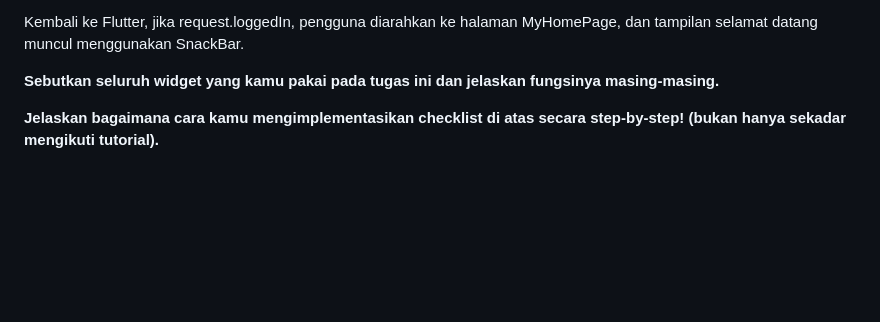
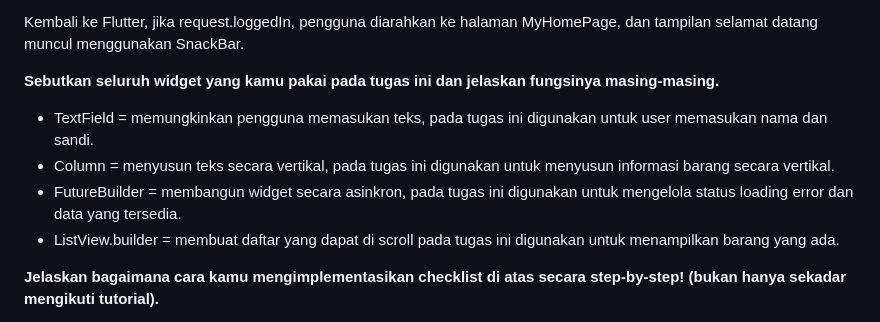
Before and after one commit to KayeyeY/pixelplay_mobile, a Markdown page: README.md, the part around the change. Rendered like a GitHub page; blank space fills up the shorter version.

Commit message:
FINAL README

```diff
--- a/README.md
+++ b/README.md
@@ -546,6 +546,10 @@ Pengguna memasukkan data akun berupa username dan password di halaman LoginPage.
 Kembali ke Flutter, jika request.loggedIn, pengguna diarahkan ke halaman MyHomePage, dan tampilan selamat datang muncul menggunakan SnackBar.
 
 **Sebutkan seluruh widget yang kamu pakai pada tugas ini dan jelaskan fungsinya masing-masing.**
+* TextField = memungkinkan pengguna memasukan teks, pada tugas ini digunakan untuk user memasukan nama dan sandi.
+* Column = menyusun teks secara vertikal, pada tugas ini digunakan untuk menyusun informasi barang secara vertikal.
+* FutureBuilder = membangun widget secara asinkron, pada tugas ini digunakan untuk mengelola status loading error dan data yang tersedia.
+* ListView.builder = membuat daftar yang dapat di scroll pada tugas ini digunakan untuk menampilkan barang yang ada.
 
 **Jelaskan bagaimana cara kamu mengimplementasikan checklist di atas secara step-by-step! (bukan hanya sekadar mengikuti tutorial).**
 
```
